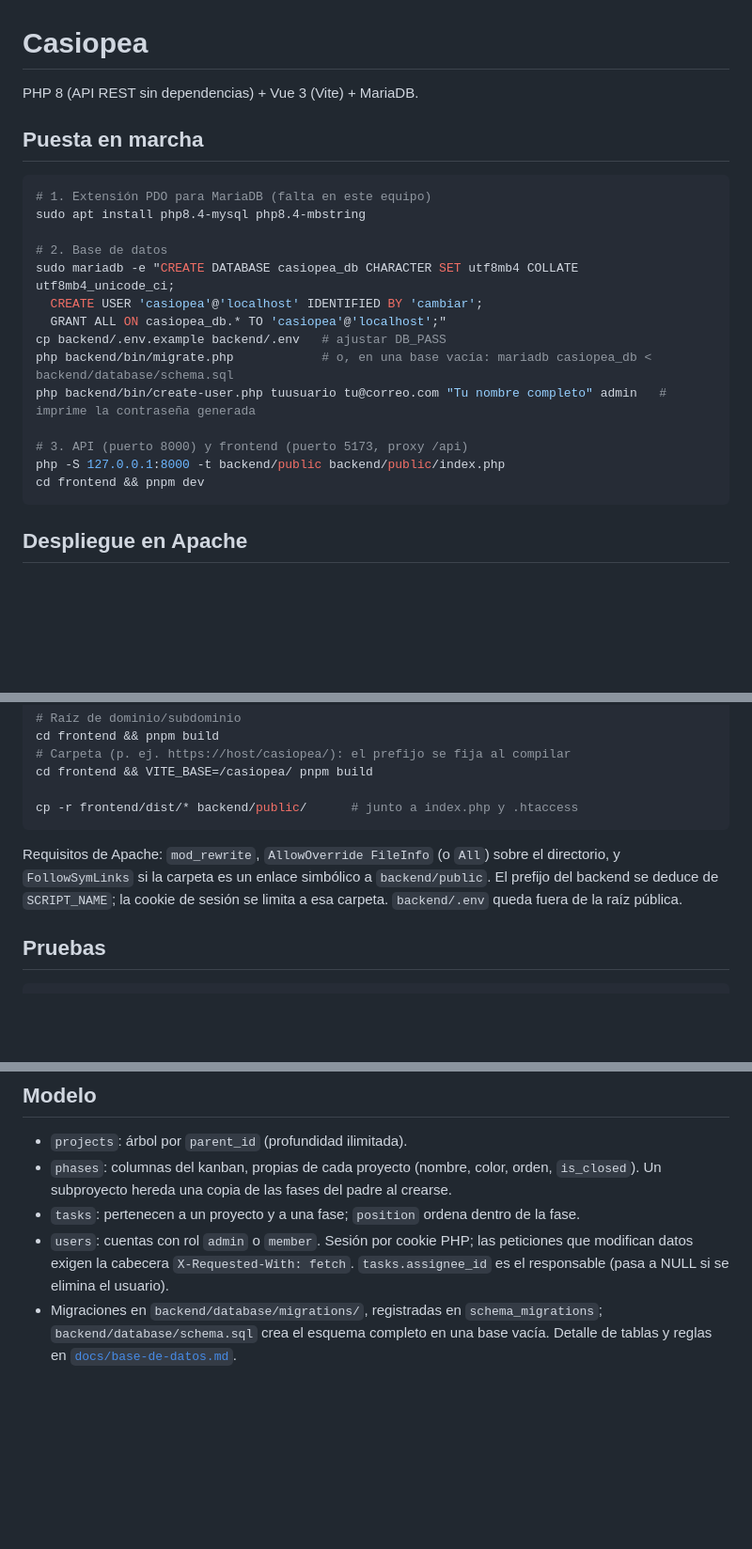
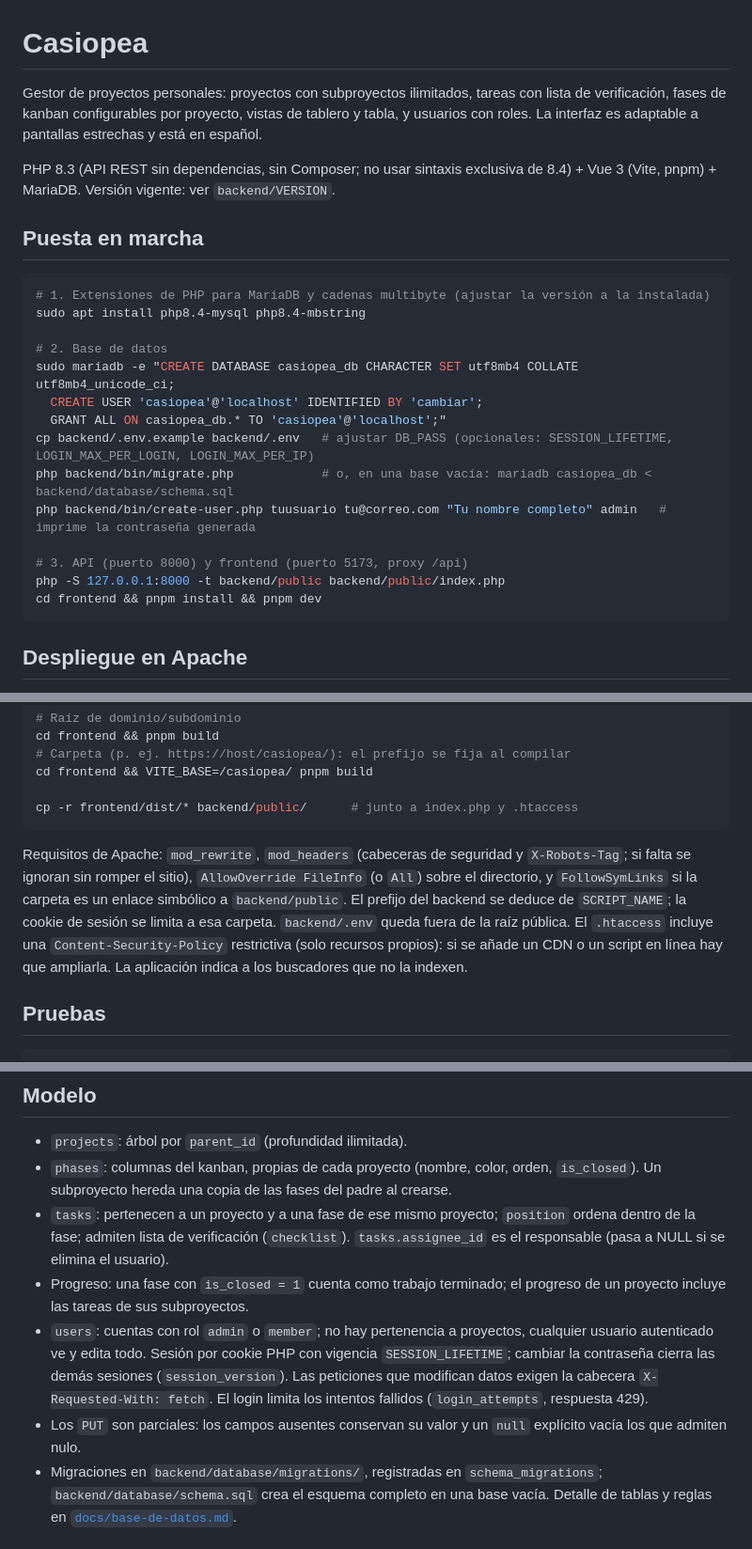
Before and after one commit to sigifredo/bitacora, a Markdown page: README.md, 3 parts joined by grey strips. Shown at 94% size. Drawn GitHub-style; blank space fills up the shorter version.

Commit message:
docs(readme): actualizar el README a la versión 0.6.0
Introducción

- Describir qué es Casiopea (subproyectos, tareas con lista de verificación, fases de kanban, tablero y tabla, roles, interfaz adaptable).
- Fijar PHP 8.3 como versión de producción, sin sintaxis exclusiva de 8.4, y remitir a backend/VERSION para la versión vigente.

Puesta en marcha

- Quitar la nota «falta en este equipo» del paso de extensiones de PHP.
- Nombrar las variables opcionales de .env: SESSION_LIFETIME, LOGIN_MAX_PER_LOGIN y LOGIN_MAX_PER_IP.
- Añadir pnpm install antes de pnpm dev.

Apache

- Añadir mod_headers a los requisitos (cabeceras de seguridad y X-Robots-Tag).
- Documentar la Content-Security-Policy restrictiva y que la aplicación indica a los buscadores que no la indexen.

Modelo

- Tareas: lista de verificación y fase del mismo proyecto.
- Reglas de progreso con is_closed y descendientes.
- Sesión con SESSION_LIFETIME y session_version, límite de intentos de login (429) y ausencia de pertenencia de usuarios a proyectos.
- PUT parciales.

````diff
--- a/README.md
+++ b/README.md
@@ -1,24 +1,26 @@
 # Casiopea
 
-PHP 8 (API REST sin dependencias) + Vue 3 (Vite) + MariaDB.
+Gestor de proyectos personales: proyectos con subproyectos ilimitados, tareas con lista de verificación, fases de kanban configurables por proyecto, vistas de tablero y tabla, y usuarios con roles. La interfaz es adaptable a pantallas estrechas y está en español.
+
+PHP 8.3 (API REST sin dependencias, sin Composer; no usar sintaxis exclusiva de 8.4) + Vue 3 (Vite, pnpm) + MariaDB. Versión vigente: ver `backend/VERSION`.
 
 ## Puesta en marcha
 
 ```bash
-# 1. Extensión PDO para MariaDB (falta en este equipo)
+# 1. Extensiones de PHP para MariaDB y cadenas multibyte (ajustar la versión a la instalada)
 sudo apt install php8.4-mysql php8.4-mbstring
 
 # 2. Base de datos
 sudo mariadb -e "CREATE DATABASE casiopea_db CHARACTER SET utf8mb4 COLLATE utf8mb4_unicode_ci;
   CREATE USER 'casiopea'@'localhost' IDENTIFIED BY 'cambiar';
   GRANT ALL ON casiopea_db.* TO 'casiopea'@'localhost';"
-cp backend/.env.example backend/.env   # ajustar DB_PASS
+cp backend/.env.example backend/.env   # ajustar DB_PASS (opcionales: SESSION_LIFETIME, LOGIN_MAX_PER_LOGIN, LOGIN_MAX_PER_IP)
 php backend/bin/migrate.php            # o, en una base vacía: mariadb casiopea_db < backend/database/schema.sql
 php backend/bin/create-user.php tuusuario tu@correo.com "Tu nombre completo" admin   # imprime la contraseña generada
 
 # 3. API (puerto 8000) y frontend (puerto 5173, proxy /api)
 php -S 127.0.0.1:8000 -t backend/public backend/public/index.php
-cd frontend && pnpm dev
+cd frontend && pnpm install && pnpm dev
 ```
 
 ## Despliegue en Apache
@@ -34,7 +36,7 @@ cd frontend && VITE_BASE=/casiopea/ pnpm build
 cp -r frontend/dist/* backend/public/      # junto a index.php y .htaccess
 ```
 
-Requisitos de Apache: `mod_rewrite`, `AllowOverride FileInfo` (o `All`) sobre el directorio, y `FollowSymLinks` si la carpeta es un enlace simbólico a `backend/public`. El prefijo del backend se deduce de `SCRIPT_NAME`; la cookie de sesión se limita a esa carpeta. `backend/.env` queda fuera de la raíz pública.
+Requisitos de Apache: `mod_rewrite`, `mod_headers` (cabeceras de seguridad y `X-Robots-Tag`; si falta se ignoran sin romper el sitio), `AllowOverride FileInfo` (o `All`) sobre el directorio, y `FollowSymLinks` si la carpeta es un enlace simbólico a `backend/public`. El prefijo del backend se deduce de `SCRIPT_NAME`; la cookie de sesión se limita a esa carpeta. `backend/.env` queda fuera de la raíz pública. El `.htaccess` incluye una `Content-Security-Policy` restrictiva (solo recursos propios): si se añade un CDN o un script en línea hay que ampliarla. La aplicación indica a los buscadores que no la indexen.
 
 ## Pruebas
 
@@ -48,8 +50,10 @@ Usan una base de datos aparte (`CASIOPEA_TEST_DB`, por defecto `project_admin`)
 
 - `projects`: árbol por `parent_id` (profundidad ilimitada).
 - `phases`: columnas del kanban, propias de cada proyecto (nombre, color, orden, `is_closed`). Un subproyecto hereda una copia de las fases del padre al crearse.
-- `tasks`: pertenecen a un proyecto y a una fase; `position` ordena dentro de la fase.
-- `users`: cuentas con rol `admin` o `member`. Sesión por cookie PHP; las peticiones que modifican datos exigen la cabecera `X-Requested-With: fetch`. `tasks.assignee_id` es el responsable (pasa a NULL si se elimina el usuario).
+- `tasks`: pertenecen a un proyecto y a una fase de ese mismo proyecto; `position` ordena dentro de la fase; admiten lista de verificación (`checklist`). `tasks.assignee_id` es el responsable (pasa a NULL si se elimina el usuario).
+- Progreso: una fase con `is_closed = 1` cuenta como trabajo terminado; el progreso de un proyecto incluye las tareas de sus subproyectos.
+- `users`: cuentas con rol `admin` o `member`; no hay pertenencia a proyectos, cualquier usuario autenticado ve y edita todo. Sesión por cookie PHP con vigencia `SESSION_LIFETIME`; cambiar la contraseña cierra las demás sesiones (`session_version`). Las peticiones que modifican datos exigen la cabecera `X-Requested-With: fetch`. El login limita los intentos fallidos (`login_attempts`, respuesta 429).
+- Los `PUT` son parciales: los campos ausentes conservan su valor y un `null` explícito vacía los que admiten nulo.
 - Migraciones en `backend/database/migrations/`, registradas en `schema_migrations`; `backend/database/schema.sql` crea el esquema completo en una base vacía. Detalle de tablas y reglas en [`docs/base-de-datos.md`](docs/base-de-datos.md).
 
 ## Más documentación
````
